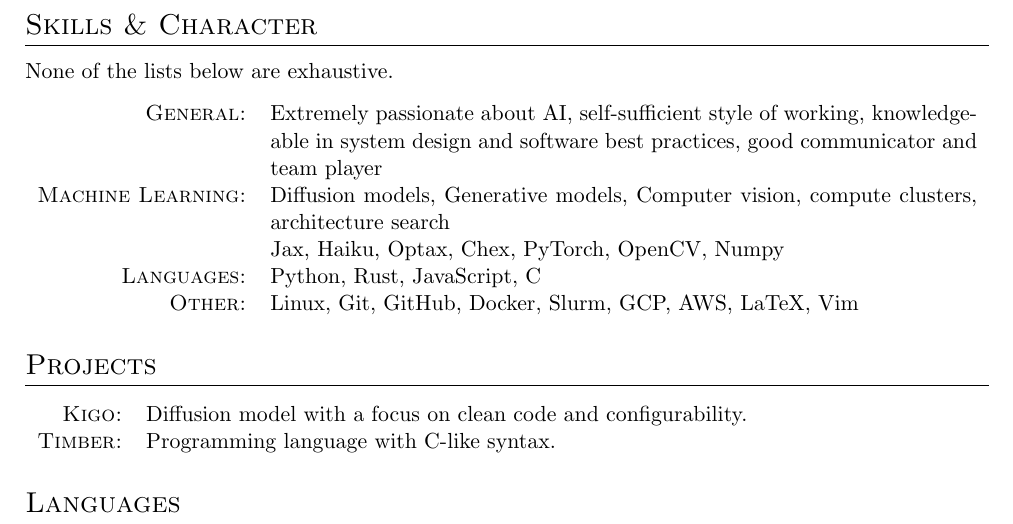
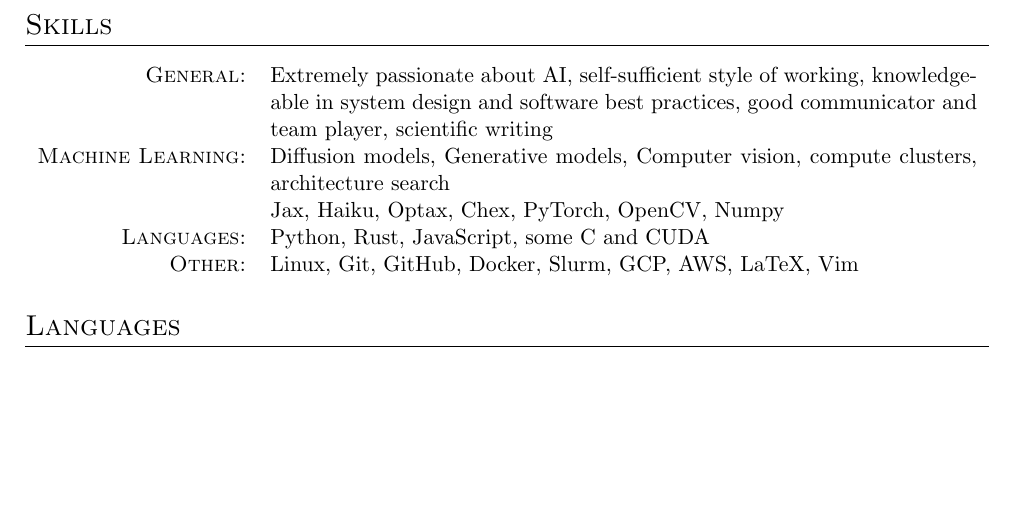
Before and after one commit to nlsfnr/cv, a LaTeX CV (cv.tex): part of page 2 of 2, cut so that both start at the same text, the shorter picture padded with empty space. Compiled offline with pdfLaTeX.

Commit message:
wording, removed unnecessary items

```diff
--- a/cv.tex
+++ b/cv.tex
@@ -196,31 +196,22 @@
 
 \end{tabular}
 
-\section{Skills \& Character}
-
-None of the lists below are exhaustive.
-
-\vspace{1em}
+\section{Skills}
 
 \begin{tabularx}{\textwidth}{rX}
-    \textsc{General:} & Extremely passionate about AI, self-sufficient style of
-    working, knowledgeable in system design and software best practices, good
-    communicator and team player \\
+    \textsc{General:} & Extremely passionate about AI,
+                        self-sufficient style of working,
+                        knowledgeable in system design and software best practices,
+                        good communicator and team player,
+                        scientific writing \\
     \textsc{Machine Learning:} & Diffusion models,
                                  Generative models,
                                  Computer vision,
                                  compute clusters,
                                  architecture search \\
                                & Jax, Haiku, Optax, Chex, PyTorch, OpenCV, Numpy \\
-    \textsc{Languages:} & Python, Rust, JavaScript, C \\
+    \textsc{Languages:} & Python, Rust, JavaScript, some C and CUDA \\
     \textsc{Other:} & Linux, Git, GitHub, Docker, Slurm, GCP, AWS, LaTeX, Vim \\
-\end{tabularx}
-
-\section{Projects}
-
-\begin{tabularx}{\textwidth}{rX}
-    \textsc{Kigo:} & Diffusion model with a focus on clean code and configurability.\\
-    \textsc{Timber:} & Programming language with C-like syntax.\\
 \end{tabularx}
 
 \section{Languages}
```
Also changed, not shown: cv.pdf.
